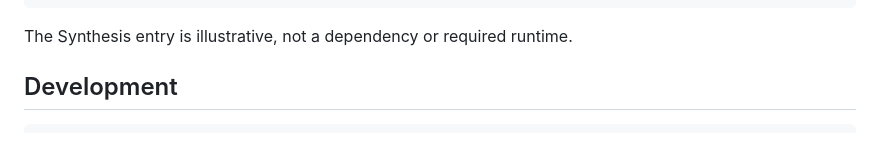
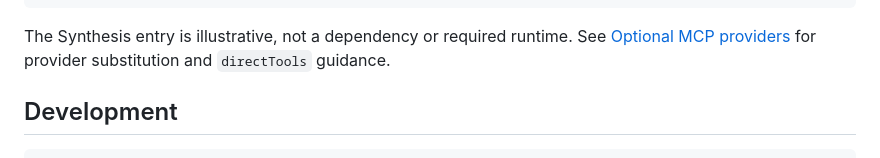
Before and after one commit to Cantara/pi-kcp, a Markdown page: README.md, the part around the change. Drawn GitHub-style.

Commit message:
docs: document optional MCP providers\n\nKeep Synthesis and other code-intelligence implementations behind Pi's lazy MCP boundary.\n\nref #6 (#13)

````diff
--- a/README.md
+++ b/README.md
@@ -89,7 +89,7 @@ Example:
 }
 ```
 
-The Synthesis entry is illustrative, not a dependency or required runtime.
+The Synthesis entry is illustrative, not a dependency or required runtime. See [Optional MCP providers](docs/mcp-providers.md) for provider substitution and `directTools` guidance.
 
 ## Development
 
````
Also changed, not shown: docs/mcp-providers.md (added, +53 -0 lines).
